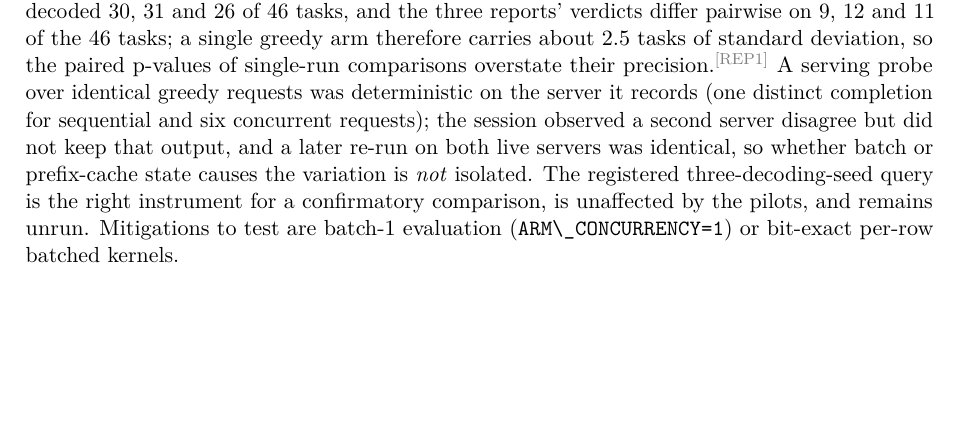
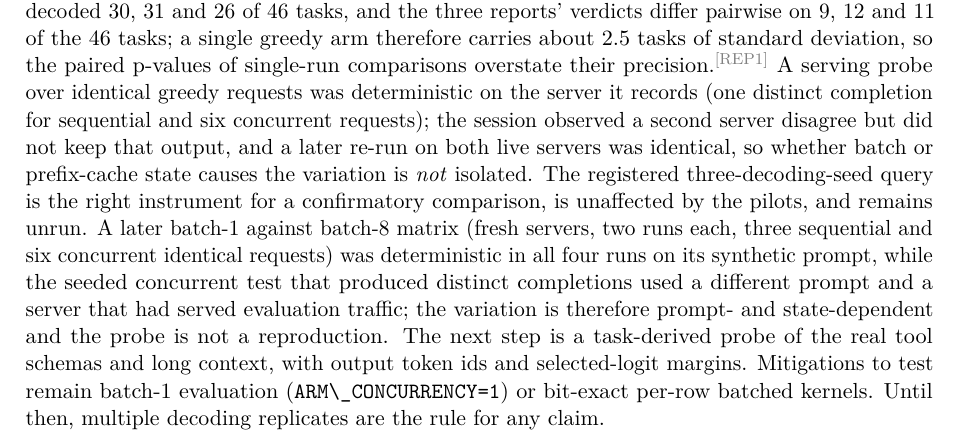
Before and after one commit to swedishembedded/splinter, a LaTeX paper (papers/splinter-brain-sven-flywheel/paper.tex, which reads papers/splinter-brain-sven-flywheel/sections/10-limitations.tex): part of page 21 of 26, cut so that both start at the same text, the shorter picture padded with empty space. Compiled offline with pdfLaTeX; a LaTeX package or settings file that is missing is left out.

Commit message:
knowledge: the batch matrix narrows the greedy-variance cause
A batch-1 against batch-8 matrix (fresh servers, two runs each, three sequential and six
concurrent identical requests) was deterministic in all four runs on the probe's synthetic
prompt, while the seeded concurrent test that produced three distinct completions used a
different prompt and a server that had served evaluation traffic. The variation is therefore
prompt- and state-dependent, and the simple probe is not a reproduction; a task-derived probe
with token ids and logit margins is the next step, and multiple decoding replicates stay the
rule for any claim until then.

make verify: 294 claims, 365 structure checks, 0 problems.

```diff
--- a/papers/splinter-brain-sven-flywheel/sections/10-limitations.tex
+++ b/papers/splinter-brain-sven-flywheel/sections/10-limitations.tex
@@ -16,7 +16,7 @@ practice gate has no canaries. The mechanisms of corpus expansion beyond the fir
 (variants, retention queue, rehearsal, claims) are described from the code and none was
 evaluated for the value it adds.
 
-\paragraph{Single greedy runs and run-to-run variation.} The development probes of \cref{sec:pending} (the supervision ablation, the recovery dose-response and the generation-2 rehearsal ablation) are one run per arm at greedy decoding. The same adapter evaluated three times on the same benchmark decoded 30, 31 and 26 of 46 tasks, and the three reports' verdicts differ pairwise on 9, 12 and 11 of the 46 tasks; a single greedy arm therefore carries about 2.5 tasks of standard deviation, so the paired p-values of single-run comparisons overstate their precision.\cl{REP1} A serving probe over identical greedy requests was deterministic on the server it records (one distinct completion for sequential and six concurrent requests); the session observed a second server disagree but did not keep that output, and a later re-run on both live servers was identical, so whether batch or prefix-cache state causes the variation is \emph{not} isolated. The registered three-decoding-seed query is the right instrument for a confirmatory comparison, is unaffected by the pilots, and remains unrun. Mitigations to test are batch-1 evaluation (\code{ARM\_CONCURRENCY=1}) or bit-exact per-row batched kernels.
+\paragraph{Single greedy runs and run-to-run variation.} The development probes of \cref{sec:pending} (the supervision ablation, the recovery dose-response and the generation-2 rehearsal ablation) are one run per arm at greedy decoding. The same adapter evaluated three times on the same benchmark decoded 30, 31 and 26 of 46 tasks, and the three reports' verdicts differ pairwise on 9, 12 and 11 of the 46 tasks; a single greedy arm therefore carries about 2.5 tasks of standard deviation, so the paired p-values of single-run comparisons overstate their precision.\cl{REP1} A serving probe over identical greedy requests was deterministic on the server it records (one distinct completion for sequential and six concurrent requests); the session observed a second server disagree but did not keep that output, and a later re-run on both live servers was identical, so whether batch or prefix-cache state causes the variation is \emph{not} isolated. The registered three-decoding-seed query is the right instrument for a confirmatory comparison, is unaffected by the pilots, and remains unrun. A later batch-1 against batch-8 matrix (fresh servers, two runs each, three sequential and six concurrent identical requests) was deterministic in all four runs on its synthetic prompt, while the seeded concurrent test that produced distinct completions used a different prompt and a server that had served evaluation traffic; the variation is therefore prompt- and state-dependent and the probe is not a reproduction. The next step is a task-derived probe of the real tool schemas and long context, with output token ids and selected-logit margins. Mitigations to test remain batch-1 evaluation (\code{ARM\_CONCURRENCY=1}) or bit-exact per-row batched kernels. Until then, multiple decoding replicates are the rule for any claim.
 
 \paragraph{The coding-task experiment.} Its claim is not measured. What has run is the
 teacher's first pass, an underpowered pilot of the headline that does not show it, two CE8
```
Also changed, not shown: .agents/knowledge/101-a-greedy-arms-outcome-is-not-reproducible-across-runs.md.
